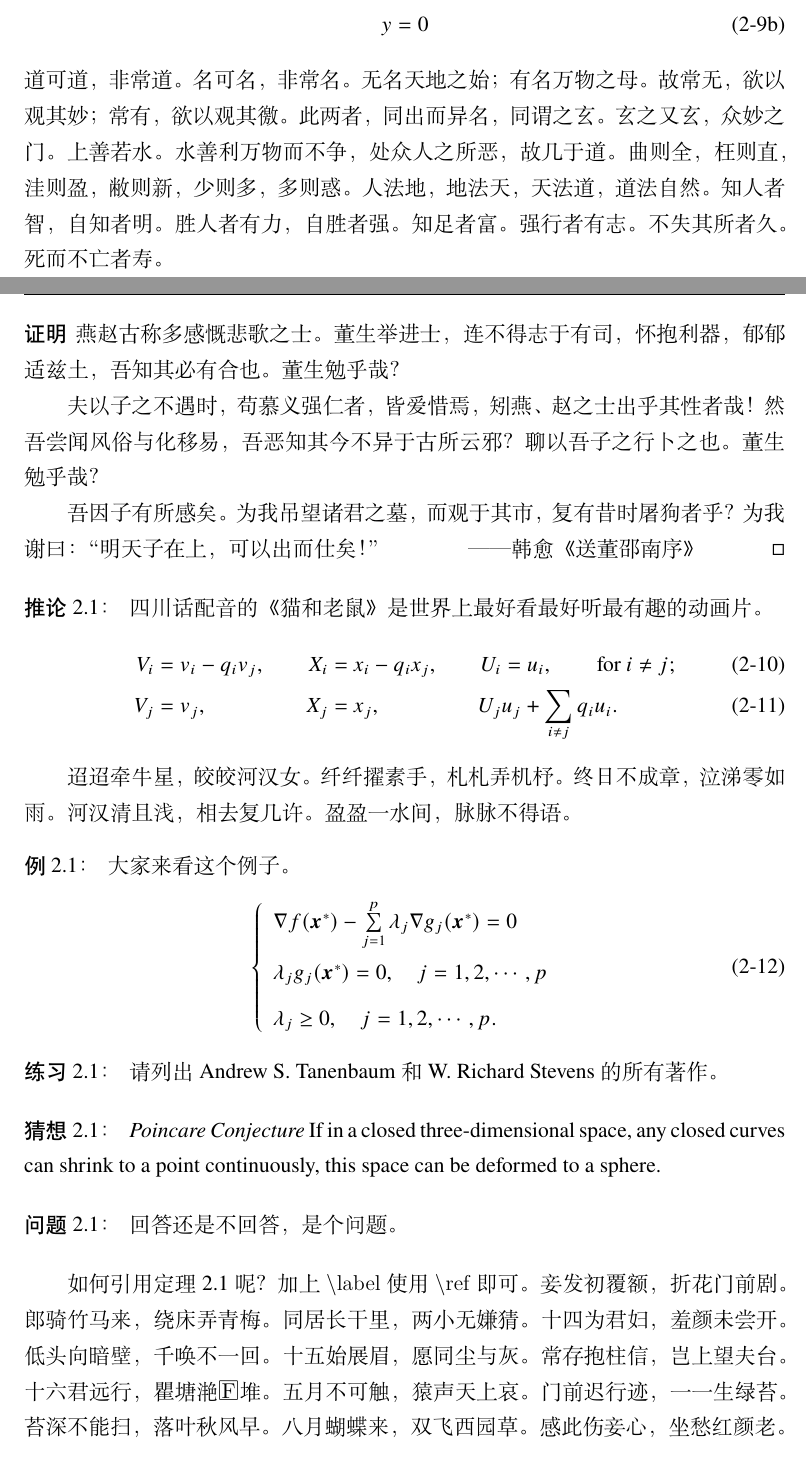
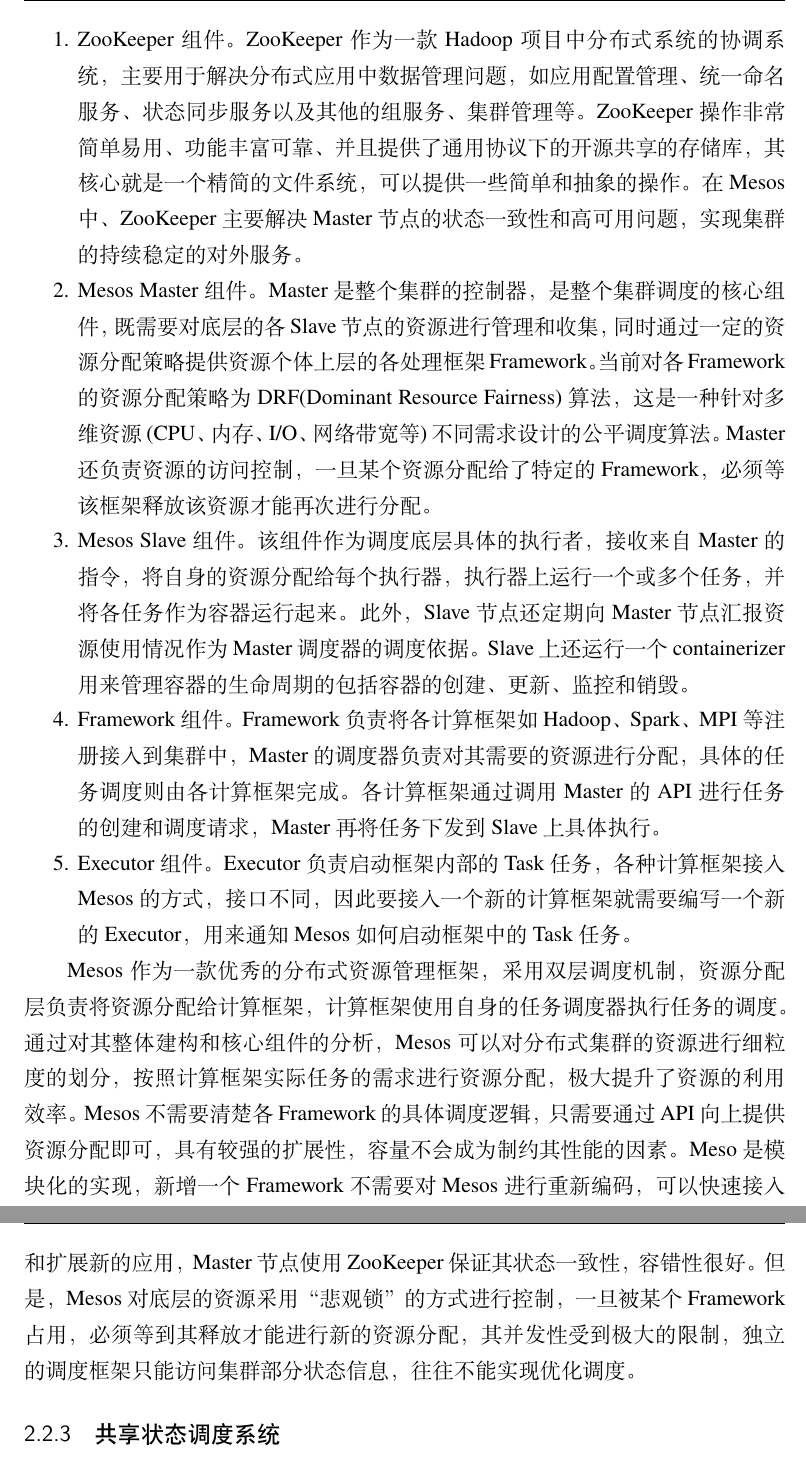
Before and after one commit to gongkunjxl/thesis, a LaTeX thesis (main.tex, which reads data/chap02.tex): two parts of pages 20 and 21 of 44 before the commit and two parts of pages 22 and 23 of 45 after it, joined at a grey line, cut at the place of the change. Compiled offline with XeLaTeX; a missing font is replaced by an installed copy or a similar font.

Commit message:
2.2.2 mesos

```diff
--- a/data/chap02.tex
+++ b/data/chap02.tex
@@ -73 +76,10 @@
+	\item ZooKeeper组件。ZooKeeper作为一款Hadoop项目中分布式系统的协调系统，主要用于解决分布式应用中数据管理问题，如应用配置管理、统一命名服务、状态同步服务以及其他的组服务、集群管理等。ZooKeeper操作非常简单易用、功能丰富可靠、并且提供了通用协议下的开源共享的存储库，其核心就是一个精简的文件系统，可以提供一些简单和抽象的操作。在Mesos中、ZooKeeper主要解决Master节点的状态一致性和高可用问题，实现集群的持续稳定的对外服务。
+	\item Mesos Master组件。Master是整个集群的控制器，是整个集群调度的核心组件，既需要对底层的各Slave节点的资源进行管理和收集，同时通过一定的资源分配策略提供资源个体上层的各处理框架Framework。当前对各Framework的资源分配策略为DRF(Dominant Resource Fairness)算法，这是一种针对多维资源(CPU、内存、I/O、网络带宽等)不同需求设计的公平调度算法
+	。Master还负责资源的访问控制，一旦某个资源分配给了特定的Framework，必须等该框架释放该资源才能再次进行分配。
+	\item Mesos Slave组件。该组件作为调度底层具体的执行者，接收来自Master的指令，将自身的资源分配给每个执行器，执行器上运行一个或多个任务，并将各任务作为容器运行起来。
+	此外，Slave节点还定期向Master节点汇报资源使用情况作为Master调度器的调度依据。Slave上还运行一个containerizer用来管理容器的生命周期的包括容器的创建、更新、监控和销毁。
+	\item Framework组件。Framework负责将各计算框架如Hadoop、Spark、MPI等注册接入到集群中，Master的调度器负责对其需要的资源进行分配，具体的任务调度则由各计算框架完成。
+	各计算框架通过调用Master的API进行任务的创建和调度请求，Master再将任务下发到Slave上具体执行。
+	\item Executor组件。Executor负责启动框架内部的Task任务，各种计算框架接入Mesos的方式，接口不同，因此要接入一个新的计算框架就需要编写一个新的Executor，用来通知Mesos如何启动框架中的Task任务。
+\end{enumerate}
 
@@ -128,74 +86,5 @@
-\begin{subequations}
-\begin{align}
-y & = 1 \\
-y & = 0
-\end{align}
-\end{subequations}
-道可道，非常道。名可名，非常名。无名天地之始；有名万物之母。故常无，欲以观其妙；
-常有，欲以观其徼。此两者，同出而异名，同谓之玄。玄之又玄，众妙之门。上善若水。水
-善利万物而不争，处众人之所恶，故几于道。曲则全，枉则直，洼则盈，敝则新，少则多，
-多则惑。人法地，地法天，天法道，道法自然。知人者智，自知者明。胜人者有力，自胜
-者强。知足者富。强行者有志。不失其所者久。死而不亡者寿。
-
-\begin{proof}
-燕赵古称多感慨悲歌之士。董生举进士，连不得志于有司，怀抱利器，郁郁适兹土，吾
-知其必有合也。董生勉乎哉？
-
-夫以子之不遇时，苟慕义强仁者，皆爱惜焉，矧燕、赵之士出乎其性者哉！然吾尝闻
-风俗与化移易，吾恶知其今不异于古所云邪？聊以吾子之行卜之也。董生勉乎哉？
-
-吾因子有所感矣。为我吊望诸君之墓，而观于其市，复有昔时屠狗者乎？为我谢
-曰：“明天子在上，可以出而仕矣！” \hfill —— 韩愈《送董邵南序》
-\end{proof}
-
-\begin{corollary}
-  四川话配音的《猫和老鼠》是世界上最好看最好听最有趣的动画片。
-\begin{alignat}{3}
-V_i & =v_i - q_i v_j, & \qquad X_i & = x_i - q_i x_j,
- & \qquad U_i & = u_i,
- \qquad \text{for $i\ne j$;}\label{eq:B}\\
-V_j & = v_j, & \qquad X_j & = x_j,
-  & \qquad U_j & u_j + \sum_{i\ne j} q_i u_i.
-\end{alignat}
-\end{corollary}
-
-迢迢牵牛星，皎皎河汉女。
-纤纤擢素手，札札弄机杼。
-终日不成章，泣涕零如雨。
-河汉清且浅，相去复几许。
-盈盈一水间，脉脉不得语。
-
-\begin{example}
-  大家来看这个例子。
-\begin{equation}
-\label{ktc}
-\left\{\begin{array}{l}
-\nabla f({\mbox{\boldmath $x$}}^*)-\sum\limits_{j=1}^p\lambda_j\nabla g_j({\mbox{\boldmath $x$}}^*)=0\\[0.3cm]
-\lambda_jg_j({\mbox{\boldmath $x$}}^*)=0,\quad j=1,2,\cdots,p\\[0.2cm]
-\lambda_j\ge 0,\quad j=1,2,\cdots,p.
-\end{array}\right.
-\end{equation}
-\end{example}
-
-\begin{exercise}
-  请列出 Andrew S. Tanenbaum 和 W. Richard Stevens 的所有著作。
-\end{exercise}
-
-\begin{conjecture} \textit{Poincare Conjecture} If in a closed three-dimensional
-  space, any closed curves can shrink to a point continuously, this space can be
-  deformed to a sphere.
-\end{conjecture}
-
-\begin{problem}
- 回答还是不回答，是个问题。
-\end{problem}
-
-如何引用定理~\ref{the:theorem1} 呢？加上 \cs{label} 使用 \cs{ref} 即可。妾发
-初覆额，折花门前剧。郎骑竹马来，绕床弄青梅。同居长干里，两小无嫌猜。 十四为君妇，
-羞颜未尝开。低头向暗壁，千唤不一回。十五始展眉，愿同尘与灰。常存抱柱信，岂上望夫
-台。 十六君远行，瞿塘滟滪堆。五月不可触，猿声天上哀。门前迟行迹，一一生绿苔。苔深
-不能扫，落叶秋风早。八月蝴蝶来，双飞西园草。感此伤妾心，坐愁红颜老。
-
+Mesos作为一款优秀的分布式资源管理框架，采用双层调度机制，资源分配层负责将资源分配给计算框架，计算框架使用自身的任务调度器执行任务的调度。通过对其整体建构和核心组件的分析，Mesos可以对分布式集群的资源进行细粒度的划分，按照计算框架实际任务的需求进行资源分配，极大提升了资源的利用效率。Mesos不需要清楚各Framework的具体调度逻辑，只需要通过API向上提供资源分配即可，具有较强的扩展性，容量不会成为制约其性能的因素。Meso是模块化的实现，新增一个Framework不需要对Mesos进行重新编码，可以快速接入和扩展新的应用，Master节点使用ZooKeeper保证其状态一致性，容错性很好。但是，Mesos对底层的资源采用“悲观锁”的方式进行控制，一旦被某个Framework占用，必须等到其释放才能进行新的资源分配，其并发性受到极大的限制，独立的调度框架只能访问集群部分状态信息，往往不能实现优化调度。
+\subsection{共享状态调度系统}
 \section{参考文献}
 \label{sec:bib}
 当然参考文献可以直接写 \cs{bibitem}，虽然费点功夫，但是好控制，各种格式可以自己随意改
```
Also changed, not shown: figures/mesos-structure.pdf (added), figures/swarm-structure.pdf (added), main.pdf, data/chap02.tex (109 more changed lines), 11 other files.
